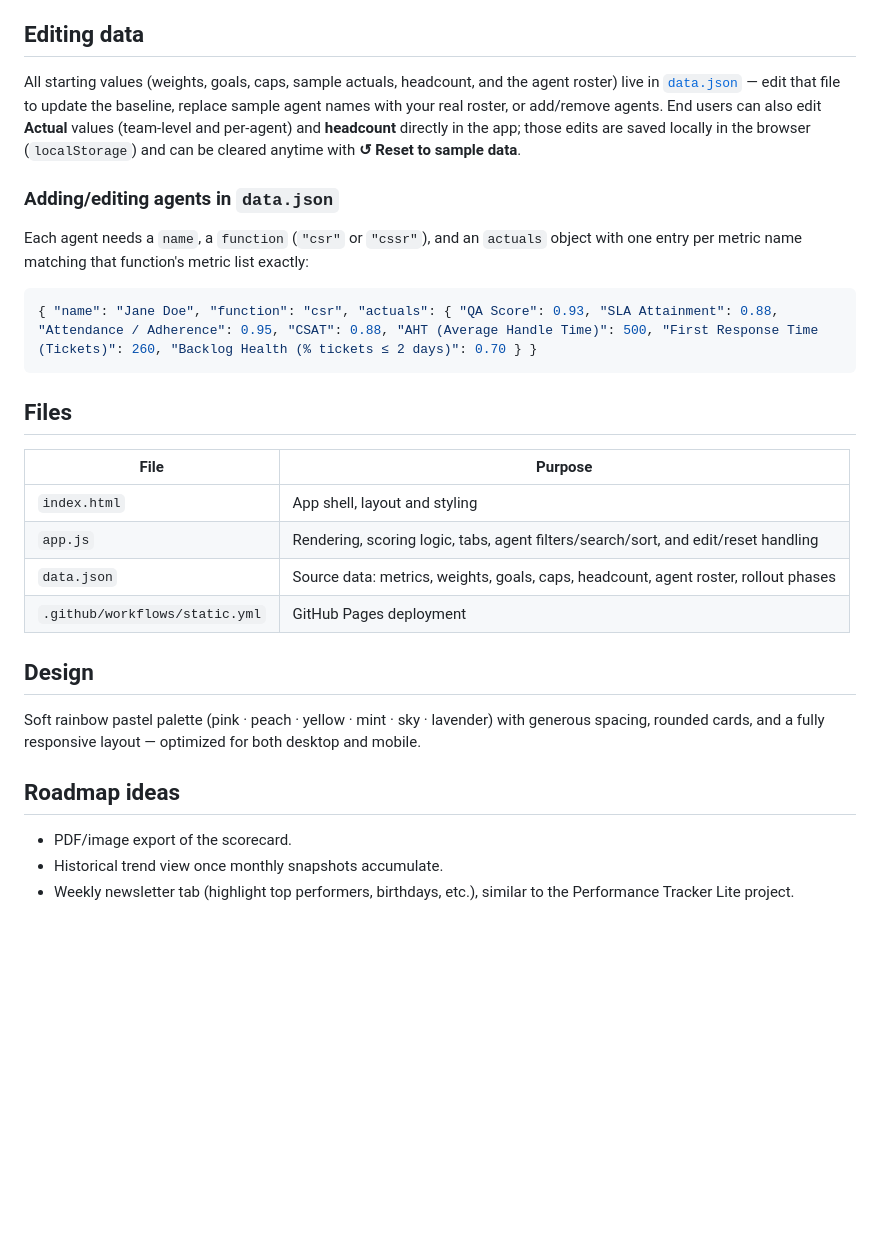
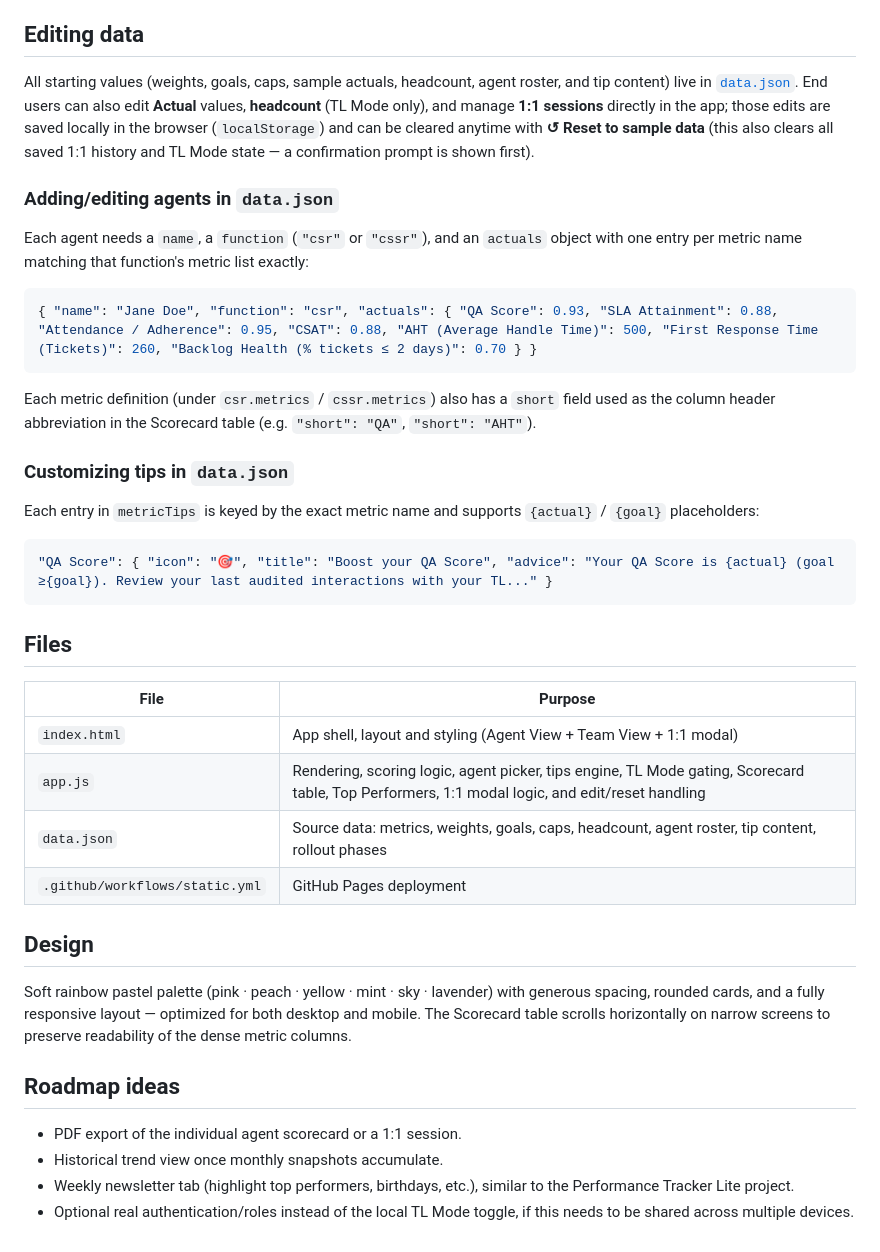
Before and after one commit to Fiana85/Kitsch-Cx-Scorecard, a Markdown page: README.md, the part around one of its changes. Drawn GitHub-style; blank space fills up the shorter version.

````diff
--- a/README.md
+++ b/README.md
@@ -28,7 +55,7 @@ Each metric has a **Weight**, **Goal**, and **Cap/Minimum**:
 
 ## Editing data
 
-All starting values (weights, goals, caps, sample actuals, headcount, and the agent roster) live in [`data.json`](./data.json) — edit that file to update the baseline, replace sample agent names with your real roster, or add/remove agents. End users can also edit **Actual** values (team-level and per-agent) and **headcount** directly in the app; those edits are saved locally in the browser (`localStorage`) and can be cleared anytime with **↺ Reset to sample data**.
+All starting values (weights, goals, caps, sample actuals, headcount, agent roster, and tip content) live in [`data.json`](./data.json). End users can also edit **Actual** values, **headcount** (TL Mode only), and manage **1:1 sessions** directly in the app; those edits are saved locally in the browser (`localStorage`) and can be cleared anytime with **↺ Reset to sample data** (this also clears all saved 1:1 history and TL Mode state — a confirmation prompt is shown first).
 
 ### Adding/editing agents in `data.json`
 
@@ -38,21 +65,32 @@ Each agent needs a `name`, a `function` (`"csr"` or `"cssr"`), and an `actuals`
 { "name": "Jane Doe", "function": "csr", "actuals": { "QA Score": 0.93, "SLA Attainment": 0.88, "Attendance / Adherence": 0.95, "CSAT": 0.88, "AHT (Average Handle Time)": 500, "First Response Time (Tickets)": 260, "Backlog Health (% tickets ≤ 2 days)": 0.70 } }
 ```
 
+Each metric definition (under `csr.metrics` / `cssr.metrics`) also has a `short` field used as the column header abbreviation in the Scorecard table (e.g. `"short": "QA"`, `"short": "AHT"`).
+
+### Customizing tips in `data.json`
+
+Each entry in `metricTips` is keyed by the exact metric name and supports `{actual}` / `{goal}` placeholders:
+
+```json
+"QA Score": { "icon": "🎯", "title": "Boost your QA Score", "advice": "Your QA Score is {actual} (goal ≥{goal}). Review your last audited interactions with your TL..." }
+```
+
 ## Files
 
 | File | Purpose |
 |---|---|
-| `index.html` | App shell, layout and styling |
-| `app.js` | Rendering, scoring logic, tabs, agent filters/search/sort, and edit/reset handling |
-| `data.json` | Source data: metrics, weights, goals, caps, headcount, agent roster, rollout phases |
+| `index.html` | App shell, layout and styling (Agent View + Team View + 1:1 modal) |
+| `app.js` | Rendering, scoring logic, agent picker, tips engine, TL Mode gating, Scorecard table, Top Performers, 1:1 modal logic, and edit/reset handling |
+| `data.json` | Source data: metrics, weights, goals, caps, headcount, agent roster, tip content, rollout phases |
 | `.github/workflows/static.yml` | GitHub Pages deployment |
 
 ## Design
 
-Soft rainbow pastel palette (pink · peach · yellow · mint · sky · lavender) with generous spacing, rounded cards, and a fully responsive layout — optimized for both desktop and mobile.
+Soft rainbow pastel palette (pink · peach · yellow · mint · sky · lavender) with generous spacing, rounded cards, and a fully responsive layout — optimized for both desktop and mobile. The Scorecard table scrolls horizontally on narrow screens to preserve readability of the dense metric columns.
 
 ## Roadmap ideas
 
-- PDF/image export of the scorecard.
+- PDF export of the individual agent scorecard or a 1:1 session.
 - Historical trend view once monthly snapshots accumulate.
 - Weekly newsletter tab (highlight top performers, birthdays, etc.), similar to the Performance Tracker Lite project.
+- Optional real authentication/roles instead of the local TL Mode toggle, if this needs to be shared across multiple devices.
````
Also changed, not shown: other parts of README.md (+39 -12 lines).
